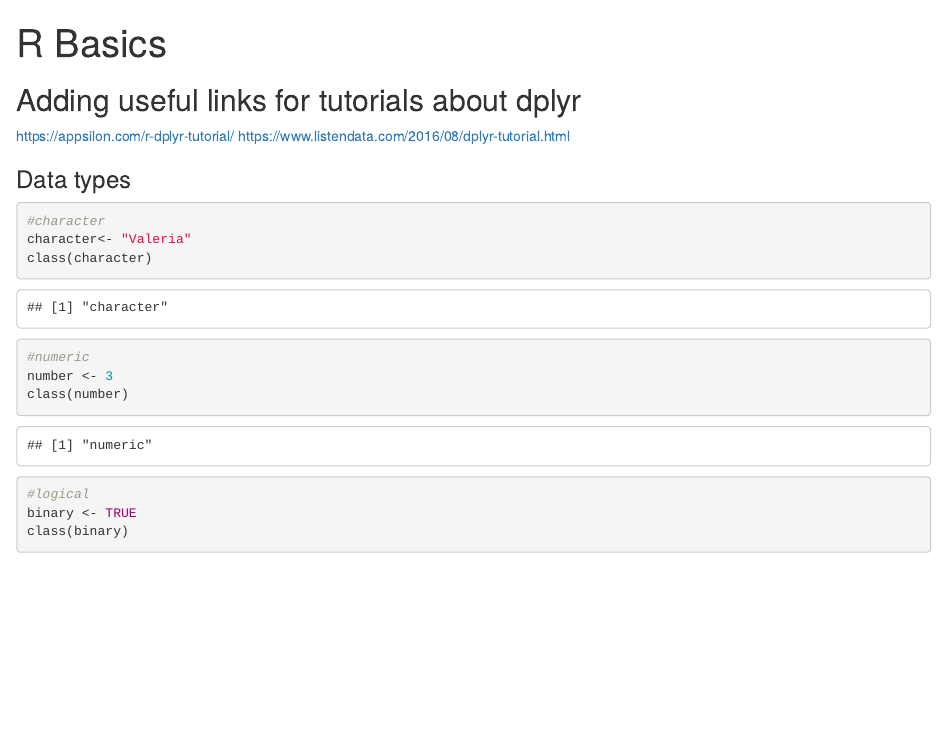
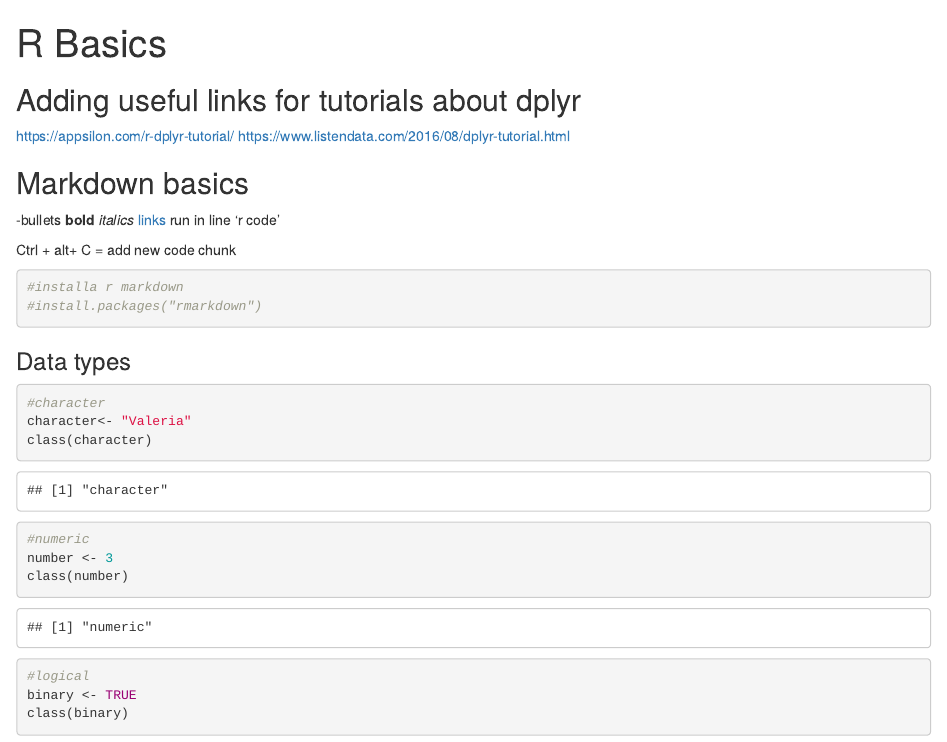
Before and after one commit to valreds/R-code, an R Markdown document (Basics&dplyr.Rmd): the page in a window 1100 px wide, from its top. Rendered offline with R 4.5, knitr and Pandoc, with nearby package versions.

Commit message:
added rmarkdown installation

````diff
--- a/Basics&dplyr.Rmd
+++ b/Basics&dplyr.Rmd
@@ -5,6 +5,20 @@ output: html_notebook
 ## Adding useful links for tutorials about dplyr
 https://appsilon.com/r-dplyr-tutorial/
 https://www.listendata.com/2016/08/dplyr-tutorial.html
+
+## Markdown basics
+-bullets
+**bold**
+*italics*
+[links](www.github.com)
+run in line 'r code'
+
+Ctrl + alt+ C = add new code chunk
+
+```{r}
+#installa r markdown
+#install.packages("rmarkdown")
+```
 
 
 ### Data types
````
